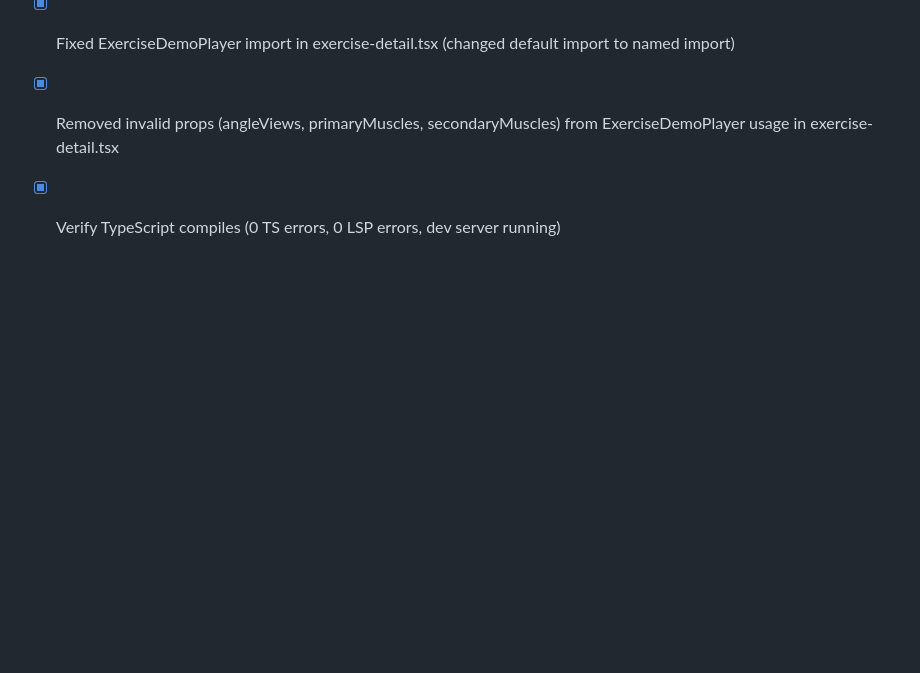
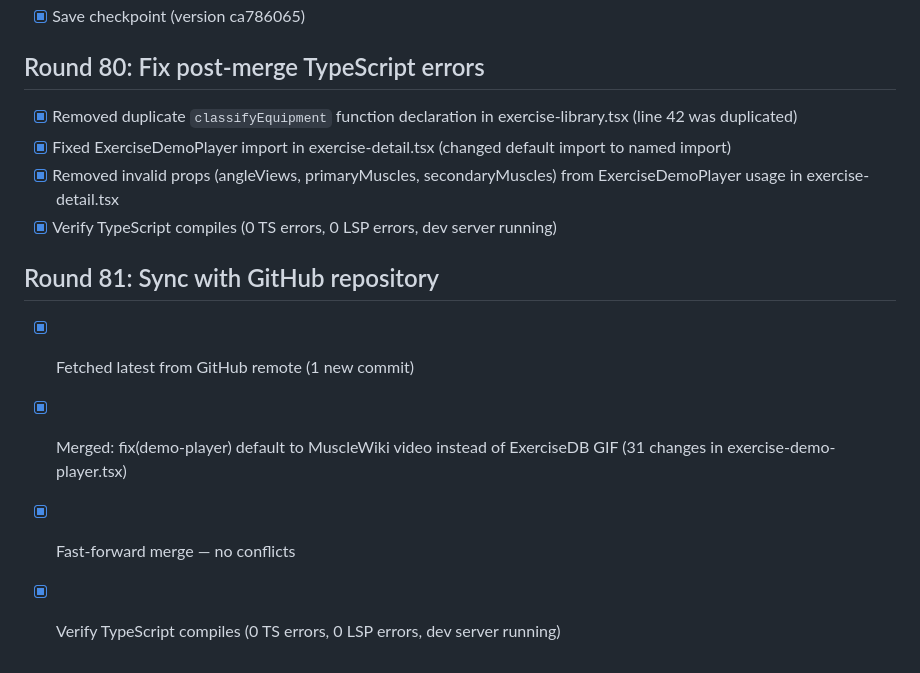
Before and after one commit to HassanImtiaz09/peakpulse-mobile-app, a Markdown page: todo.md, the part around the change. GitHub-like rendering; blank space fills up the shorter version.

Commit message:
Checkpoint: Round 81: Synced with GitHub. Merged 1 commit: fix(demo-player) default to MuscleWiki video instead of ExerciseDB GIF — changes useExerciseDb default to false so MuscleWiki MP4 videos play by default, updates toggle labels to "ExerciseDB GIF" / "MuscleWiki Video", and prioritizes angleViews in currentAsset resolution (19 insertions, 12 deletions in exercise-demo-player.tsx). 0 TypeScript errors.

```diff
--- a/todo.md
+++ b/todo.md
@@ -3053,3 +3053,9 @@
 - [x] Fixed ExerciseDemoPlayer import in exercise-detail.tsx (changed default import to named import)
 - [x] Removed invalid props (angleViews, primaryMuscles, secondaryMuscles) from ExerciseDemoPlayer usage in exercise-detail.tsx
 - [x] Verify TypeScript compiles (0 TS errors, 0 LSP errors, dev server running)
+
+## Round 81: Sync with GitHub repository
+- [x] Fetched latest from GitHub remote (1 new commit)
+- [x] Merged: fix(demo-player) default to MuscleWiki video instead of ExerciseDB GIF (31 changes in exercise-demo-player.tsx)
+- [x] Fast-forward merge — no conflicts
+- [x] Verify TypeScript compiles (0 TS errors, 0 LSP errors, dev server running)
```
